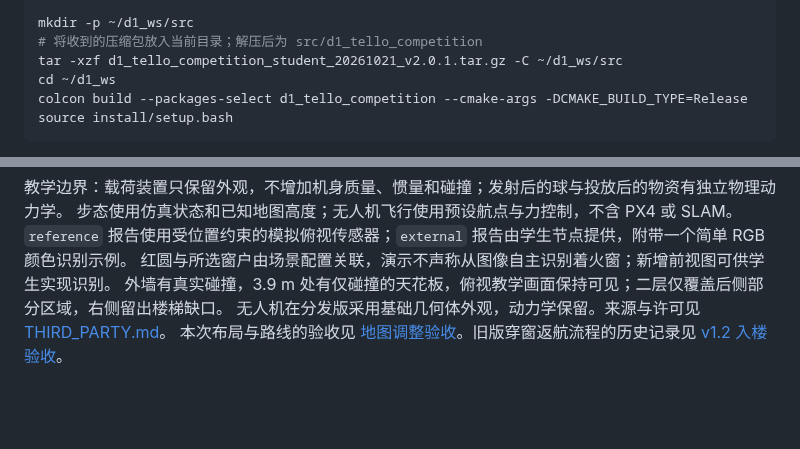
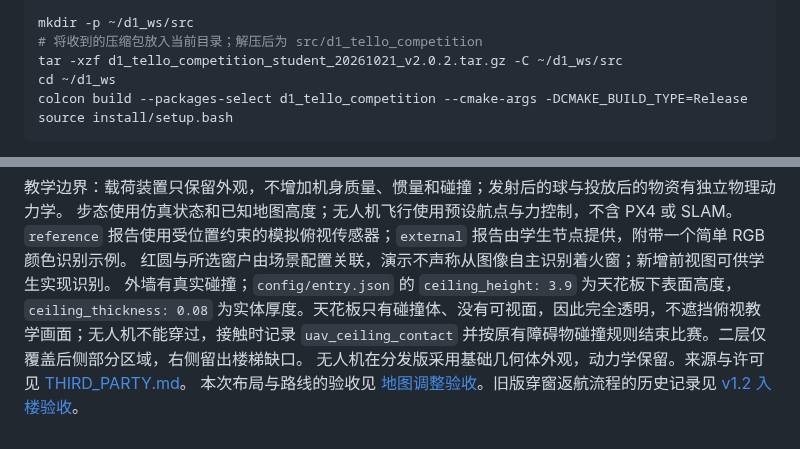
Before and after one commit to ppppplus/d1_tello_competition, a Markdown page: README.md, 2 parts joined by grey strips. Drawn GitHub-style; blank space fills up the shorter version.

Commit message:
Expose transparent ceiling height and record physical UAV ceiling contact

```diff
--- a/README.md
+++ b/README.md
@@ -26,7 +26,7 @@ sudo apt install build-essential cmake python3-colcon-common-extensions python3-
 
 mkdir -p ~/d1_ws/src
 # 将收到的压缩包放入当前目录；解压后为 src/d1_tello_competition
-tar -xzf d1_tello_competition_student_20261021_v2.0.1.tar.gz -C ~/d1_ws/src
+tar -xzf d1_tello_competition_student_20261021_v2.0.2.tar.gz -C ~/d1_ws/src
 cd ~/d1_ws
 colcon build --packages-select d1_tello_competition --cmake-args -DCMAKE_BUILD_TYPE=Release
 source install/setup.bash
@@ -175,6 +175,6 @@ ros2 launch d1_tello_competition competition.launch.py mode:=student cameras:=tr
 教学边界：载荷装置只保留外观，不增加机身质量、惯量和碰撞；发射后的球与投放后的物资有独立物理动力学。
 步态使用仿真状态和已知地图高度；无人机飞行使用预设航点与力控制，不含 PX4 或 SLAM。`reference` 报告使用受位置约束的模拟俯视传感器；`external` 报告由学生节点提供，附带一个简单 RGB 颜色识别示例。
 红圆与所选窗户由场景配置关联，演示不声称从图像自主识别着火窗；新增前视图可供学生实现识别。
-外墙有真实碰撞，3.9 m 处有仅碰撞的天花板，俯视教学画面保持可见；二层仅覆盖后侧部分区域，右侧留出楼梯缺口。
+外墙有真实碰撞；`config/entry.json` 的 `ceiling_height: 3.9` 为天花板下表面高度，`ceiling_thickness: 0.08` 为实体厚度。天花板只有碰撞体、没有可视面，因此完全透明，不遮挡俯视教学画面；无人机不能穿过，接触时记录 `uav_ceiling_contact` 并按原有障碍物碰撞规则结束比赛。二层仅覆盖后侧部分区域，右侧留出楼梯缺口。
 无人机在分发版采用基础几何体外观，动力学保留。来源与许可见 [THIRD_PARTY.md](THIRD_PARTY.md)。
 本次布局与路线的验收见 [地图调整验收](docs/MAP_VALIDATION.md)。旧版穿窗返航流程的历史记录见 [v1.2 入楼验收](docs/ENTRY_VALIDATION.md)。
```
Also changed, not shown: docs/MAP_VALIDATION.md (+8 -0 lines), docs/uav_down_at_ceiling.png (added), 5 other files.
